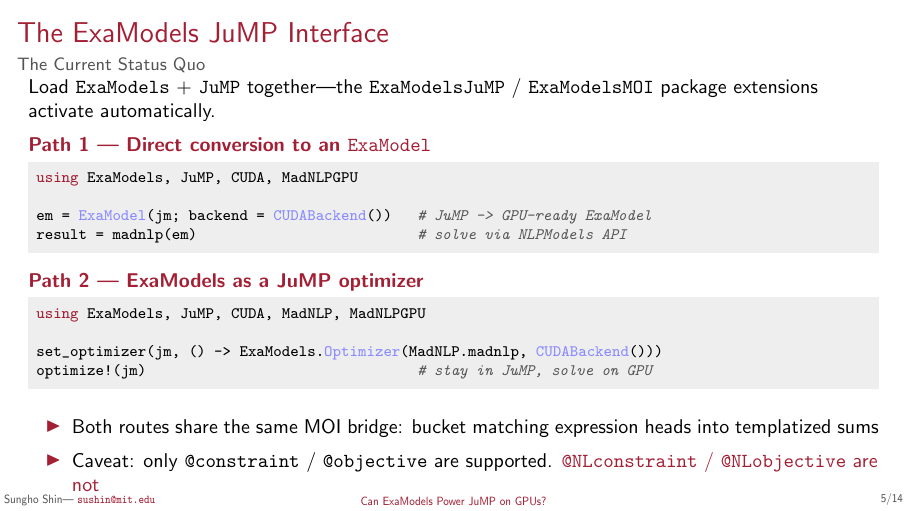
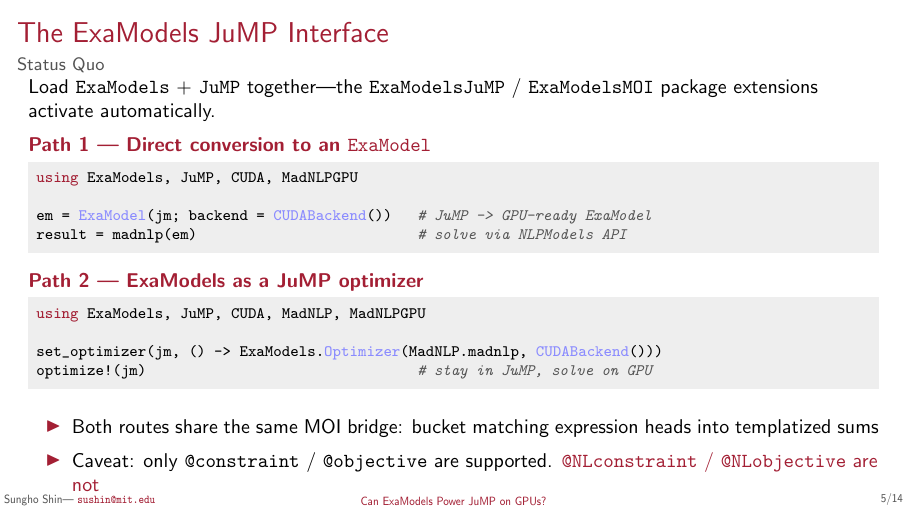
Before and after one commit to sshin23/slides-jump-dev-2026, LaTeX slides (main.tex): page 9 of 45. Compiled offline with pdfLaTeX.

Commit message:
Translation-layer subtitle: 'Current Status Quo' -> 'Status Quo'

```diff
--- a/main.tex
+++ b/main.tex
@@ -284,7 +284,7 @@
 % =============================================================
 \section{The ExaModels JuMP Interface}
 % =============================================================
-\begin{frame}[fragile]{The ExaModels JuMP Interface}{The Current Status Quo}
+\begin{frame}[fragile]{The ExaModels JuMP Interface}{Status Quo}
   \small
   Load \texttt{ExaModels} + \texttt{JuMP} together---the \texttt{ExaModelsJuMP} / \texttt{ExaModelsMOI} package extensions activate automatically.\par
   \medskip
```
